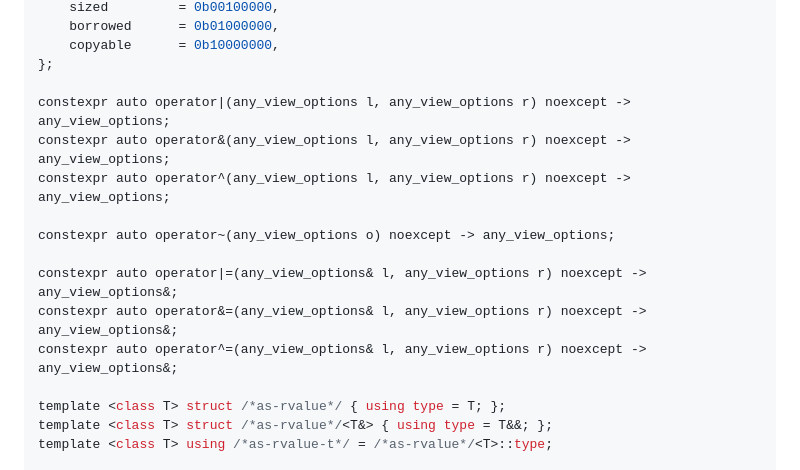
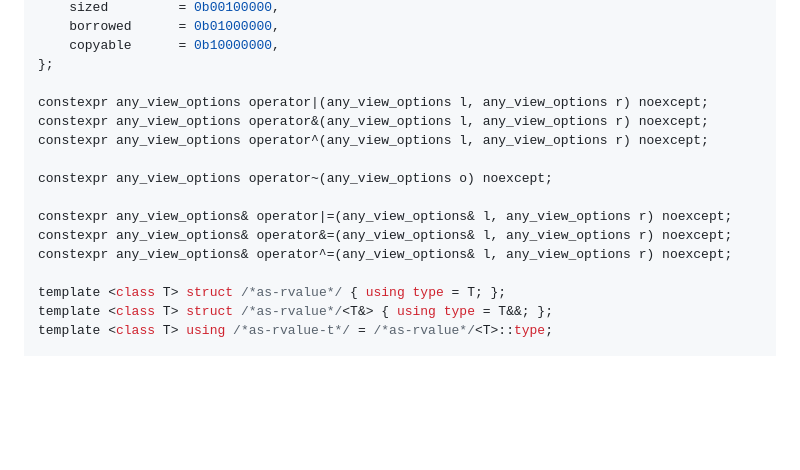
Before and after one commit to bemanproject/any_view, a Markdown page: README.md, the part around the change printed below. Rendered like a GitHub page; folded sections open; blank space fills up the shorter version.

```diff
--- a/README.md
+++ b/README.md
@@ -98,15 +99,15 @@ enum class any_view_options {
     copyable      = 0b10000000,
 };
 
-constexpr auto operator|(any_view_options l, any_view_options r) noexcept -> any_view_options;
-constexpr auto operator&(any_view_options l, any_view_options r) noexcept -> any_view_options;
-constexpr auto operator^(any_view_options l, any_view_options r) noexcept -> any_view_options;
+constexpr any_view_options operator|(any_view_options l, any_view_options r) noexcept;
+constexpr any_view_options operator&(any_view_options l, any_view_options r) noexcept;
+constexpr any_view_options operator^(any_view_options l, any_view_options r) noexcept;
 
-constexpr auto operator~(any_view_options o) noexcept -> any_view_options;
+constexpr any_view_options operator~(any_view_options o) noexcept;
 
-constexpr auto operator|=(any_view_options& l, any_view_options r) noexcept -> any_view_options&;
-constexpr auto operator&=(any_view_options& l, any_view_options r) noexcept -> any_view_options&;
-constexpr auto operator^=(any_view_options& l, any_view_options r) noexcept -> any_view_options&;
+constexpr any_view_options& operator|=(any_view_options& l, any_view_options r) noexcept;
+constexpr any_view_options& operator&=(any_view_options& l, any_view_options r) noexcept;
+constexpr any_view_options& operator^=(any_view_options& l, any_view_options r) noexcept;
 
 template <class T> struct /*as-rvalue*/ { using type = T; };
 template <class T> struct /*as-rvalue*/<T&> { using type = T&&; };
```
Also changed, not shown: other parts of README.md (+8 -2 lines).
